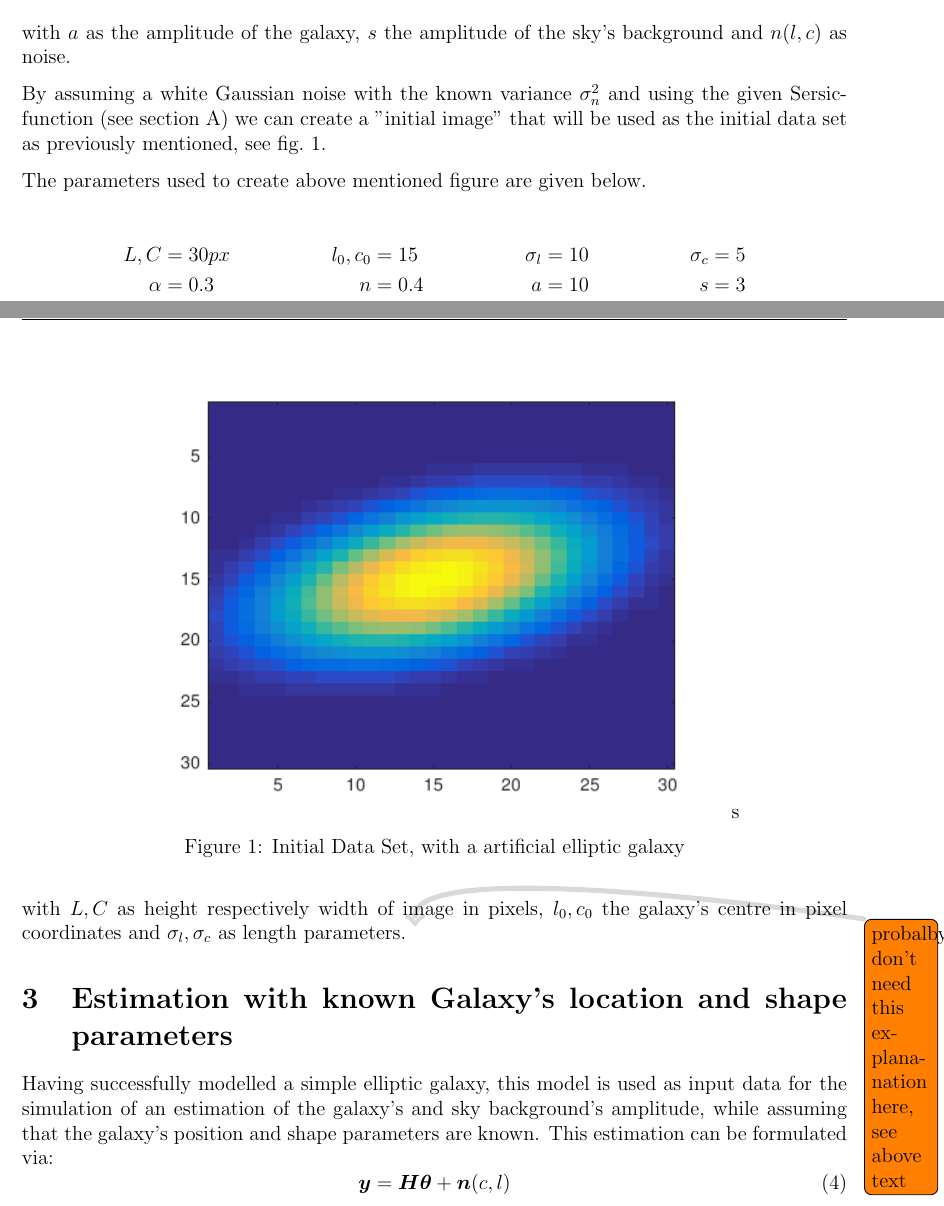
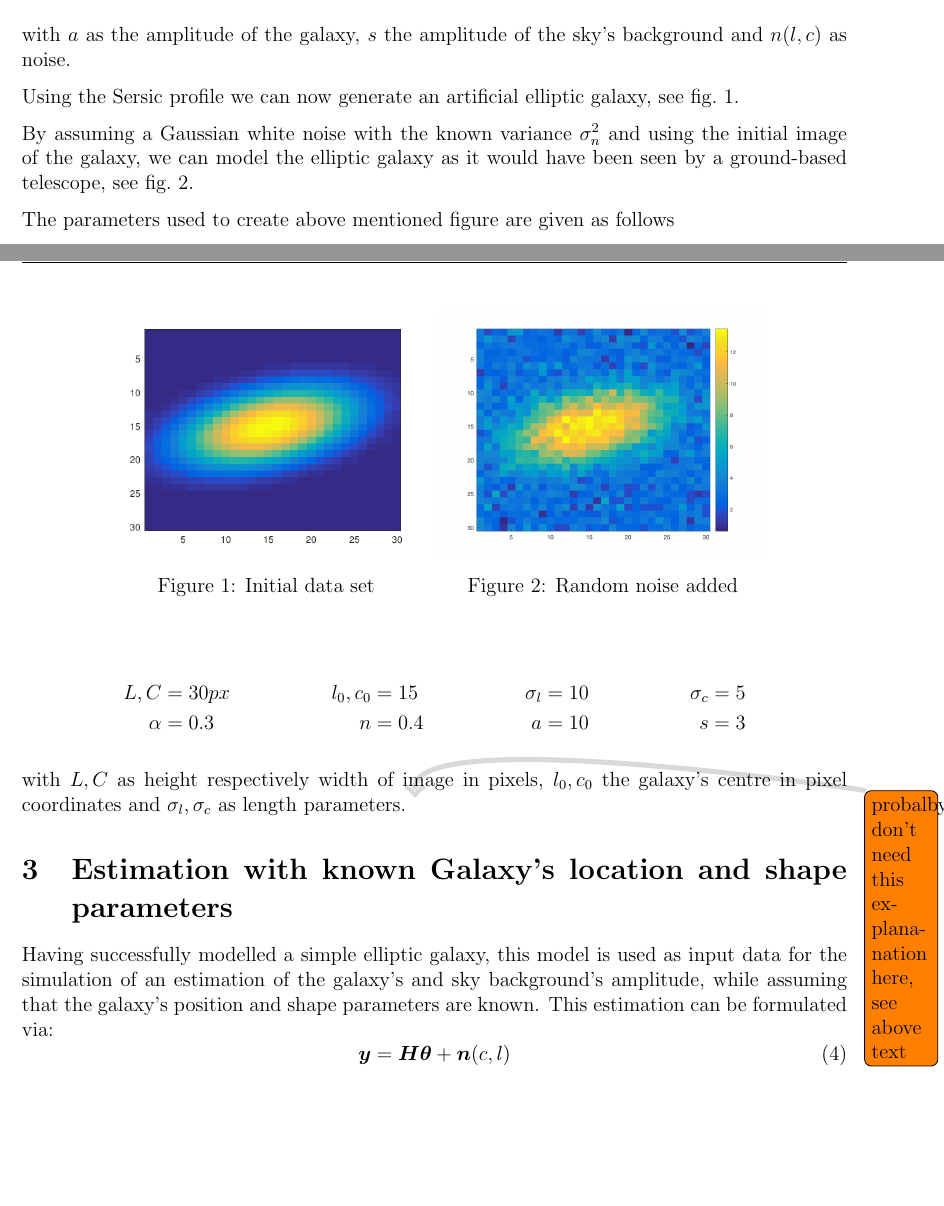
Before and after one commit to art1/UE31-Signal-Estimation-Report, a LaTeX document (report.tex, which reads content.tex): two parts of pages 2 and 3 of 5, joined at a grey line, cut so that both start at the same text, the shorter picture padded with empty space. Compiled offline with pdfLaTeX.

Commit message:
updated matlab code, added images and corrected the modelling the data chapter

```diff
--- a/content.tex
+++ b/content.tex
@@ -32,15 +32,29 @@ This leads to the following equation modelling the data
 
 with $a$ as the amplitude of the galaxy, $s$ the amplitude of the sky's background and $n(l,c)$ as noise.
 
-By assuming a white Gaussian noise with the known variance $\sigma_n^2$ and using the given Sersic-function (see \cref{Appendix A}) we can create a "initial image" that will be used as the initial data set as previously mentioned, see \cref{img:initial}.
+
+Using the Sersic profile we can now generate an artificial elliptic galaxy, see \cref{fig:initial}.
+
+
 \begin{figure}[!h]
 	\centering
-	\includegraphics{images/galaxy_initial}s
-	\caption{Initial Data Set, with a artificial elliptic galaxy}
-	\label{img:initial}
+	\begin{minipage}[b]{0.4\textwidth}
+		\includegraphics[width=\textwidth]{images/galaxy_initial}
+		\caption{Initial data set}
+		\label{fig:initial}
+	\end{minipage}
+	\begin{minipage}[b]{0.4\textwidth}
+		\includegraphics[width=\textwidth]{images/galaxy_noise}
+		\caption{Random noise added}
+		\label{fig:addedNoise}
+	\end{minipage}
 \end{figure}
 
-The parameters used to create above mentioned figure are given below.
+By assuming a Gaussian white noise with the known variance $\sigma_n^2$ and using the initial image of the galaxy, we can model the elliptic galaxy as it would have been seen by a ground-based telescope, see \cref{fig:addedNoise}.
+
+
+
+The parameters used to create above mentioned figure are given as follows
 
 
 	\begin{align*}
```
Also changed, not shown: code/Sersic.m (+4 -4 lines), code/UE31_lab1.m (+14 -10 lines), code/crit_J.m (+1 -0 lines), images/galaxy_MLE.png (added), images/galaxy_noise.png (added), report.pdf, content.tex (10 more changed lines).
